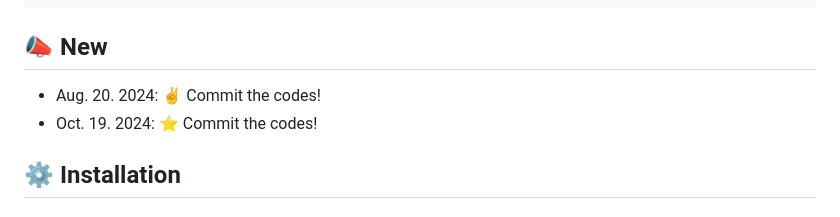
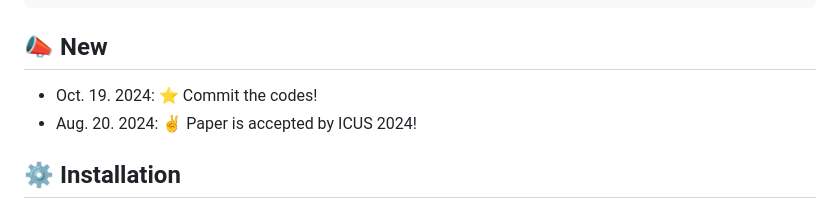
Before and after one commit to Yaepiii/C-LOAM, a Markdown page: README.md, the part around the change. Rendered like a GitHub page.

```diff
--- a/README.md
+++ b/README.md
@@ -19,8 +19,8 @@ If you think our work useful for your research, please cite:
 
 ## :mega: New
 
-- Aug. 20. 2024: :v: Commit the codes!
 - Oct. 19. 2024: :star: Commit the codes!
+- Aug. 20. 2024: :v: Paper is accepted by ICUS 2024!
 
 ## :gear: Installation
 
```
